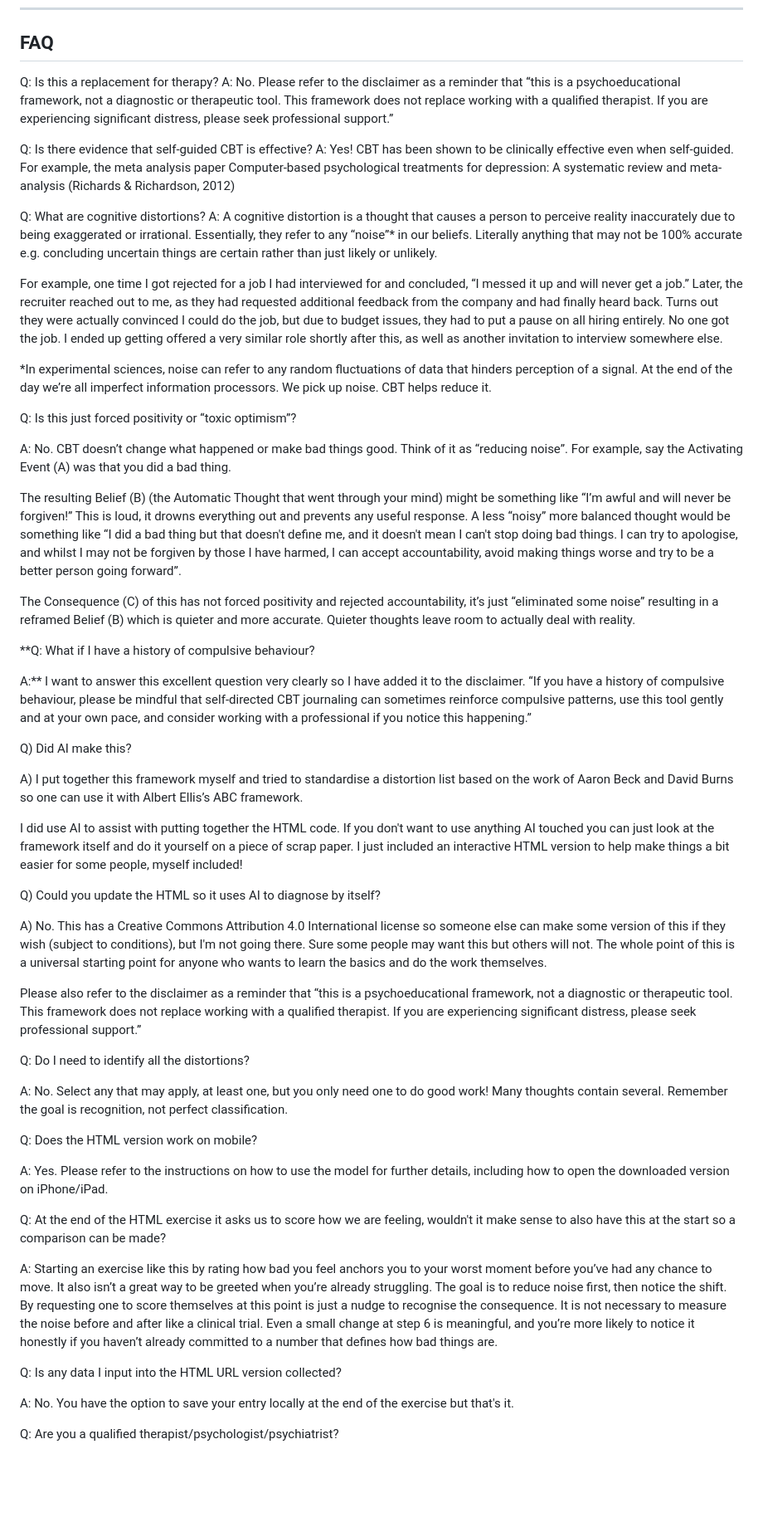
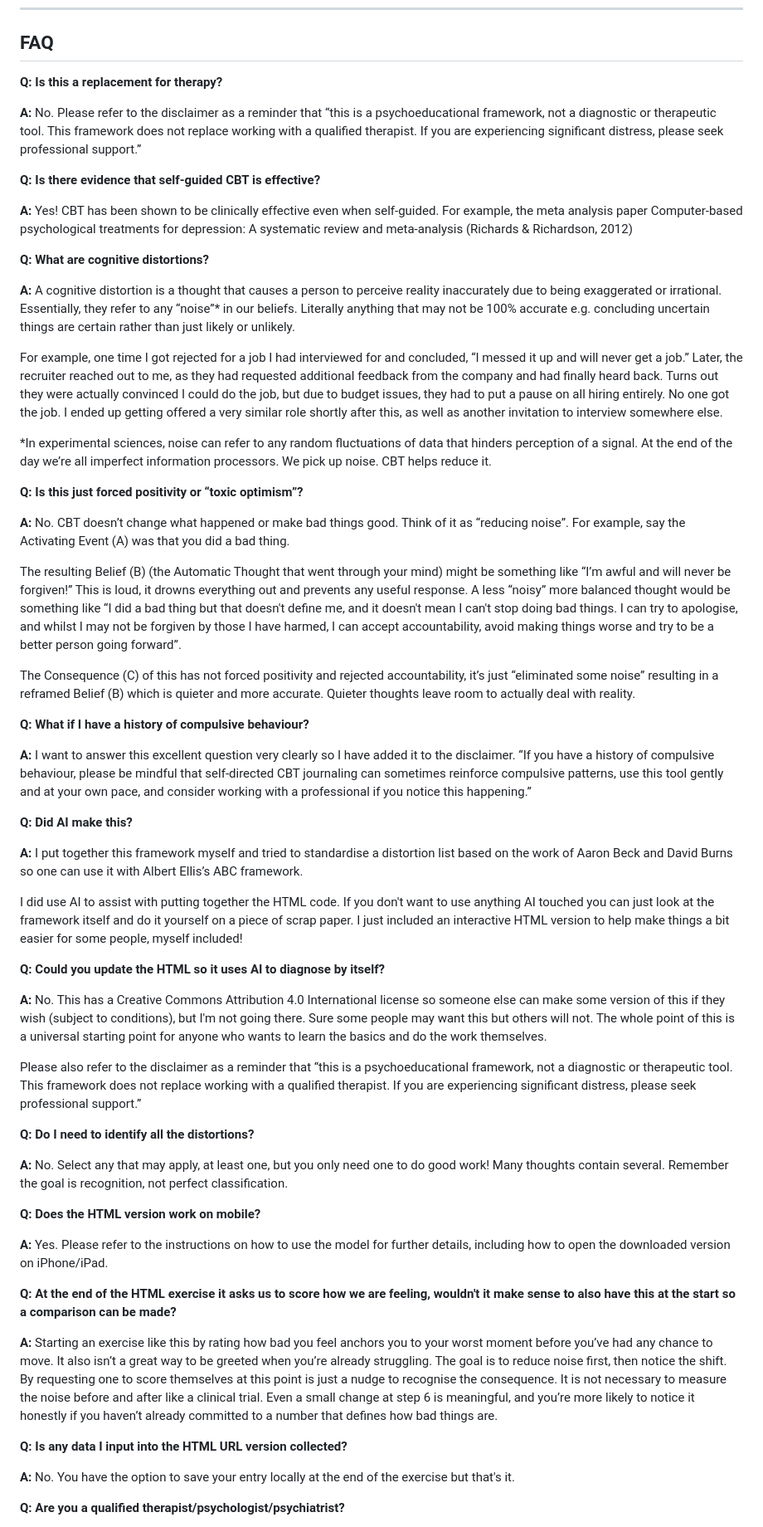
Before and after one commit to thomastedesco94-ui/The-Standard-Model-of-Cognitive-Distortions, a Markdown page: README.md, the part around one of its changes. Shown at 83% size. Drawn GitHub-style; blank space fills up the shorter version.

```diff
--- a/README.md
+++ b/README.md
@@ -255,58 +255,61 @@ This framework does not replace working with a qualified therapist. If you are e
 ------
 
 ## FAQ
-Q: Is this a replacement for therapy?
-A: No. Please refer to the disclaimer as a reminder that “this is a psychoeducational framework, not a diagnostic or therapeutic tool. This framework does not replace working with a qualified therapist. If you are experiencing significant distress, please seek professional support.”
+**Q: Is this a replacement for therapy?**
 
-Q: Is there evidence that self-guided CBT is effective?
-A: Yes! CBT has been shown to be clinically effective even when self-guided. For example, the meta analysis paper Computer-based psychological treatments for depression: A systematic review and meta-analysis (Richards & Richardson, 2012)
+**A:** No. Please refer to the disclaimer as a reminder that “this is a psychoeducational framework, not a diagnostic or therapeutic tool. This framework does not replace working with a qualified therapist. If you are experiencing significant distress, please seek professional support.”
 
-Q: What are cognitive distortions?
-A: A cognitive distortion is a thought that causes a person to perceive reality inaccurately due to being exaggerated or irrational. Essentially, they refer to any “noise”* in our beliefs. Literally anything that may not be 100% accurate e.g. concluding uncertain things are certain rather than just likely or unlikely.
+**Q: Is there evidence that self-guided CBT is effective?**
+
+**A:** Yes! CBT has been shown to be clinically effective even when self-guided. For example, the meta analysis paper Computer-based psychological treatments for depression: A systematic review and meta-analysis (Richards & Richardson, 2012)
+
+**Q: What are cognitive distortions?**
+
+**A:** A cognitive distortion is a thought that causes a person to perceive reality inaccurately due to being exaggerated or irrational. Essentially, they refer to any “noise”* in our beliefs. Literally anything that may not be 100% accurate e.g. concluding uncertain things are certain rather than just likely or unlikely.
 
 For example, one time I got rejected for a job I had interviewed for and concluded, “I messed it up and will never get a job.” Later, the recruiter reached out to me, as they had requested additional feedback from the company and had finally heard back. Turns out they were actually convinced I could do the job, but due to budget issues, they had to put a pause on all hiring entirely. No one got the job. I ended up getting offered a very similar role shortly after this, as well as another invitation to interview somewhere else.
 
 *In experimental sciences, noise can refer to any random fluctuations of data that hinders perception of a signal. At the end of the day we’re all imperfect information processors. We pick up noise. CBT helps reduce it.
 
-Q: Is this just forced positivity or “toxic optimism”?
+**Q: Is this just forced positivity or “toxic optimism”?**
 
-A: No. CBT doesn’t change what happened or make bad things good. Think of it as “reducing noise”. For example, say the Activating Event (A) was that you did a bad thing.
+**A:** No. CBT doesn’t change what happened or make bad things good. Think of it as “reducing noise”. For example, say the Activating Event (A) was that you did a bad thing.
 
 The resulting Belief (B) (the Automatic Thought that went through your mind) might be something like “I’m awful and will never be forgiven!” This is loud, it drowns everything out and prevents any useful response. A less “noisy” more balanced thought would be something like “I did a bad thing but that doesn't define me, and it doesn't mean I can't stop doing bad things. I can try to apologise, and whilst I may not be forgiven by those I have harmed, I can accept accountability, avoid making things worse and try to be a better person going forward”.
 
 The Consequence (C) of this has not forced positivity and rejected accountability, it’s just “eliminated some noise” resulting in a reframed Belief (B) which is quieter and more accurate. Quieter thoughts leave room to actually deal with reality.
 
-**Q: What if I have a history of compulsive behaviour?
+**Q: What if I have a history of compulsive behaviour?**
 
-A:** I want to answer this excellent question very clearly so I have added it to the disclaimer. “If you have a history of compulsive behaviour, please be mindful that self-directed CBT journaling can sometimes reinforce compulsive patterns, use this tool gently and at your own pace, and consider working with a professional if you notice this happening.”
+**A:** I want to answer this excellent question very clearly so I have added it to the disclaimer. “If you have a history of compulsive behaviour, please be mindful that self-directed CBT journaling can sometimes reinforce compulsive patterns, use this tool gently and at your own pace, and consider working with a professional if you notice this happening.”
 
-Q) Did AI make this?
+**Q: Did AI make this?**
 
-A) I put together this framework myself and tried to standardise a distortion list based on the work of Aaron Beck and David Burns so one can use it with Albert Ellis’s ABC framework.
+**A:** I put together this framework myself and tried to standardise a distortion list based on the work of Aaron Beck and David Burns so one can use it with Albert Ellis’s ABC framework.
 
 I did use AI to assist with putting together the HTML code. If you don't want to use anything AI touched you can just look at the framework itself and do it yourself on a piece of scrap paper. I just included an interactive HTML version to help make things a bit easier for some people, myself included!
 
-Q) Could you update the HTML so it uses AI  to diagnose by itself?
+**Q: Could you update the HTML so it uses AI  to diagnose by itself?**
 
-A) No. This has a Creative Commons Attribution 4.0 International license so someone else can make some version of this if they wish (subject to conditions), but I'm not going there. Sure some people may want this but others will not. The whole point of this is a universal starting point for anyone who wants to learn the basics and do the work themselves.
+**A:** No. This has a Creative Commons Attribution 4.0 International license so someone else can make some version of this if they wish (subject to conditions), but I'm not going there. Sure some people may want this but others will not. The whole point of this is a universal starting point for anyone who wants to learn the basics and do the work themselves.
 
 Please also refer to the disclaimer as a reminder that “this is a psychoeducational framework, not a diagnostic or therapeutic tool. This framework does not replace working with a qualified therapist. If you are experiencing significant distress, please seek professional support.”
 
-Q: Do I need to identify all the distortions?
+**Q: Do I need to identify all the distortions?**
 
-A: No. Select any that may apply, at least one, but you only need one to do good work! Many thoughts contain several. Remember the goal is recognition, not perfect classification.
+**A:** No. Select any that may apply, at least one, but you only need one to do good work! Many thoughts contain several. Remember the goal is recognition, not perfect classification.
 
-Q: Does the HTML version work on mobile?
+**Q: Does the HTML version work on mobile?**
 
-A: Yes. Please refer to the instructions on how to use the model for further details, including how to open the downloaded version on iPhone/iPad.
+**A:** Yes. Please refer to the instructions on how to use the model for further details, including how to open the downloaded version on iPhone/iPad.
 
-Q: At the end of the HTML exercise it asks us to score how we are feeling, wouldn't it make sense to also have this at the start so a comparison can be made?
+**Q: At the end of the HTML exercise it asks us to score how we are feeling, wouldn't it make sense to also have this at the start so a comparison can be made?**
 
-A: Starting an exercise like this by rating how bad you feel anchors you to your worst moment before you’ve had any chance to move. It also isn’t a great way to be greeted when you’re already struggling. The goal is to reduce noise first, then notice the shift. By requesting one to score themselves at this point is just a nudge to recognise the consequence. It is not necessary to measure the noise before and after like a clinical trial. Even a small change at step 6 is meaningful, and you’re more likely to notice it honestly if you haven’t already committed to a number that defines how bad things are.
+**A:** Starting an exercise like this by rating how bad you feel anchors you to your worst moment before you’ve had any chance to move. It also isn’t a great way to be greeted when you’re already struggling. The goal is to reduce noise first, then notice the shift. By requesting one to score themselves at this point is just a nudge to recognise the consequence. It is not necessary to measure the noise before and after like a clinical trial. Even a small change at step 6 is meaningful, and you’re more likely to notice it honestly if you haven’t already committed to a number that defines how bad things are.
 
-Q: Is any data I input into the HTML URL version collected?
+**Q: Is any data I input into the HTML URL version collected?**
 
-A: No. You have the option to save your entry locally at the end of the exercise but that's it.
+**A:** No. You have the option to save your entry locally at the end of the exercise but that's it.
 
-Q: Are you a qualified therapist/psychologist/psychiatrist?
+**Q: Are you a qualified therapist/psychologist/psychiatrist?**
 
```
Also changed, not shown: other parts of README.md (+3 -3 lines).
